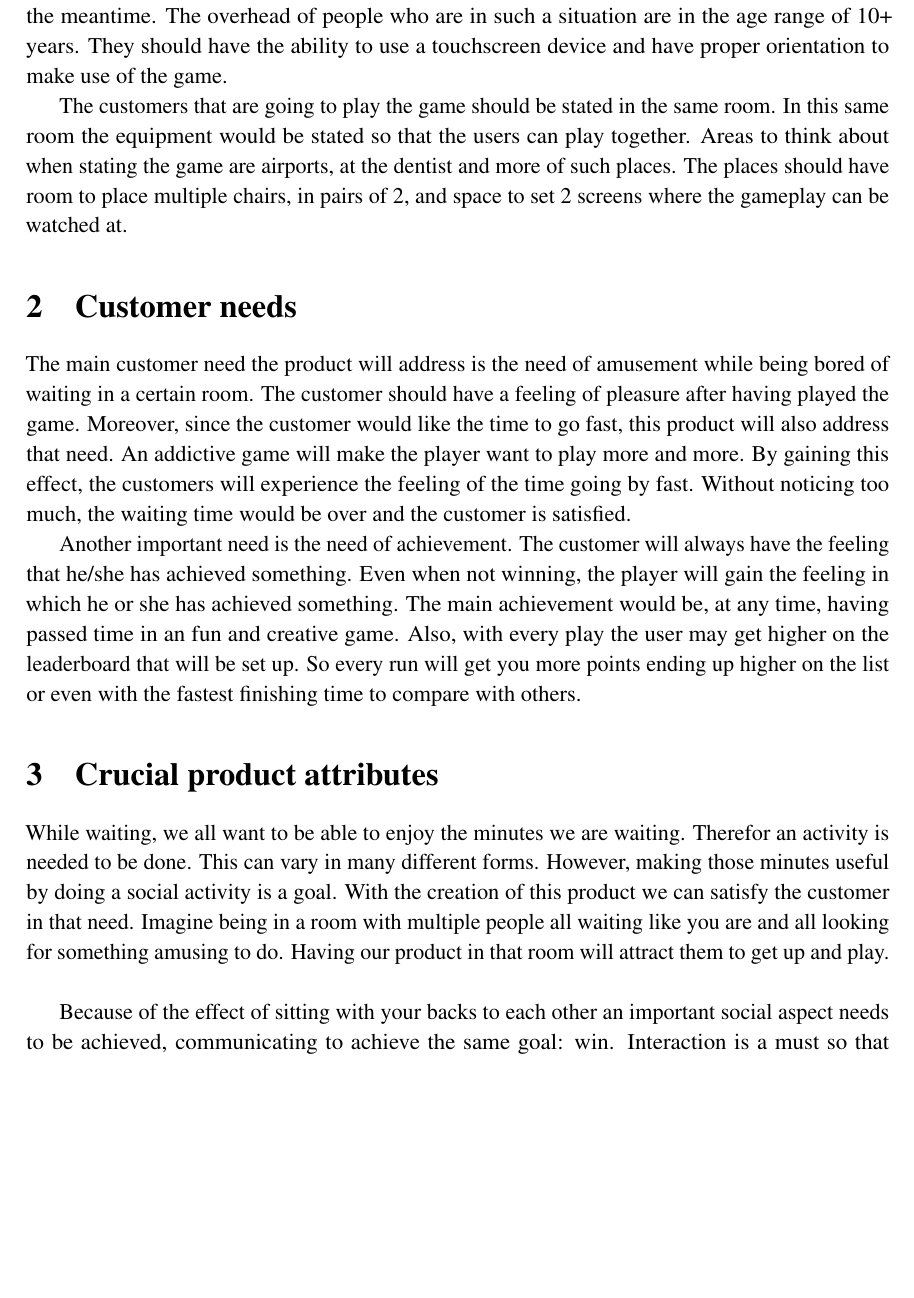
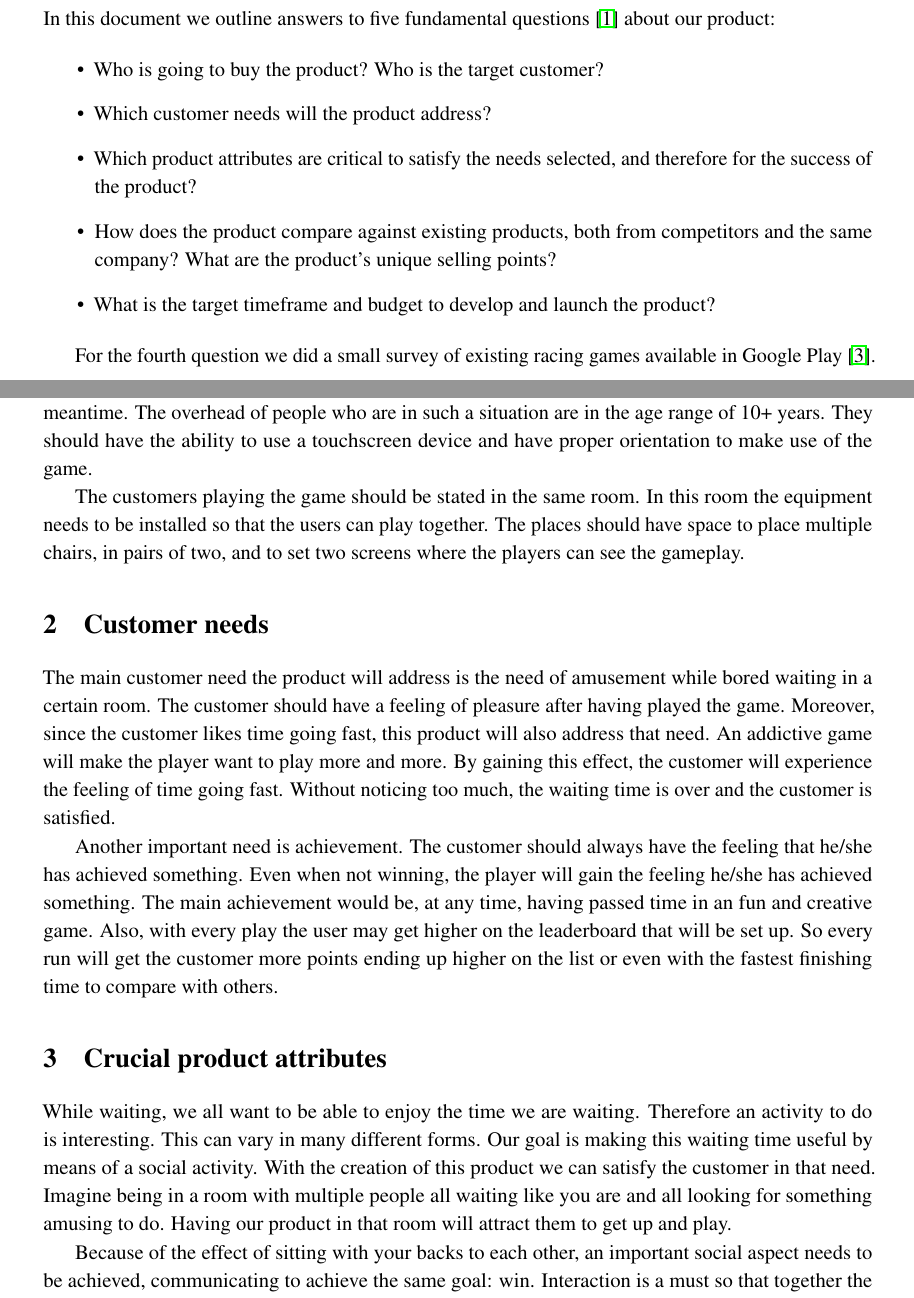
Before and after one commit to KvanNes/Contextproject-Group5, a LaTeX document (design-document/design-document.tex): part of page 4 of 7 before the commit and two parts of pages 2 and 4 of 7 after it, the two joined at a grey line, cut at the place of the change, the shorter picture padded with empty space. Compiled offline with pdfLaTeX.

Commit message:
Partial revision design document

```diff
--- a/design-document/design-document.tex
+++ b/design-document/design-document.tex
@@ -1,4 +1,4 @@
-\documentclass[12pt,twoside,a4paper]{article}
+\documentclass[11pt,twoside,a4paper]{article}
 \usepackage[english]{babel}
 \usepackage{amsmath}
 \usepackage{amsthm}
@@ -31,7 +31,17 @@ Version 1 (draft)
 \clearpage
 
 \section*{Abstract}
+In this document we outline answers to five fundamental questions \cite{pichler} about our product:
 
+\begin{itemize}
+\item Who is going to buy the product? Who is the target customer?
+\item Which customer needs will the product address?
+\item Which product attributes are critical to satisfy the needs selected, and therefore for the success of the product?
+\item How does the product compare against existing products, both from competitors and the same company? What are the product’s unique selling points?
+\item What is the target timeframe and budget to develop and launch the product?
+\end{itemize}
+
+For the fourth question we did a small survey of existing racing games available in Google Play \cite{googleplay}.
 
 \clearpage
 \tableofcontents
@@ -41,23 +51,26 @@ Version 1 (draft)
 \section{Targets}
 The product is focused at people in a waiting room, in a queue, or people waiting to move forward like on a train station. People generally get bored of waiting and thus want some amusement in the meantime. The overhead of people who are in such a situation are in the age range of 10+ years. They should have the ability to use a touchscreen device and have proper orientation to make use of the game.
 
-The customers that are going to play the game should be stated in the same room. In this same room the equipment would be stated so that the users can play together. Areas to think about when stating the game are airports, at the dentist and more of such places. The places should have room to place multiple chairs, in pairs of 2, and space to set 2 screens where the gameplay can be watched at.
+The customers playing the game should be stated in the same room. In this room the equipment needs to be installed so that the users can play together. The places should have space to place multiple chairs, in pairs of two, and to set two screens where the players can see the gameplay.
+
 
 \section{Customer needs}
-The main customer need the product will address is the need of amusement while being bored of waiting in a certain room. The customer should have a feeling of pleasure after having played the game. Moreover, since the customer would like the time to go fast, this product will also address that need. An addictive game will make the player want to play more and more. By gaining this effect, the customers will experience the feeling of the time going by fast. Without noticing too much, the waiting time would be over and the customer is satisfied.
+The main customer need the product will address is the need of amusement while bored waiting in a certain room. The customer should have a feeling of pleasure after having played the game. Moreover, since the customer likes time going fast, this product will also address that need. An addictive game will make the player want to play more and more. By gaining this effect, the customer will experience the feeling of time going fast. Without noticing too much, the waiting time is over and the customer is satisfied.
 
-Another important need is the need of achievement. The customer will always have the feeling that he/she has achieved something. Even when not winning, the player will gain the feeling in which he or she has achieved something. The main achievement would be, at any time, having passed time in an fun and creative game. Also, with every play the user may get higher on the leaderboard that will be set up. So every run will get you more points ending up higher on the list or even with the fastest finishing time to compare with others.
+Another important need is achievement. The customer should always have the feeling that he/she has achieved something. Even when not winning, the player will gain the feeling he/she has achieved something. The main achievement would be, at any time, having passed time in an fun and creative game. Also, with every play the user may get higher on the leaderboard that will be set up. So every run will get the customer more points ending up higher on the list or even with the fastest finishing time to compare with others.
+
 
 \section{Crucial product attributes}
-While waiting, we all want to be able to enjoy the minutes we are waiting. Therefor an activity is needed to be done. This can vary in many different forms. However, making those minutes useful by doing a social activity is a goal. With the creation of this product we can satisfy the customer in that need. Imagine being in a room with multiple people all waiting like you are and all looking for something amusing to do. Having our product in that room will attract them to get up and play. \newline
+While waiting, we all want to be able to enjoy the time we are waiting. Therefore an activity to do is interesting. This can vary in many different forms. Our goal is making this waiting time useful by means of a social activity. With the creation of this product we can satisfy the customer in that need. Imagine being in a room with multiple people all waiting like you are and all looking for something amusing to do. Having our product in that room will attract them to get up and play.
 
-Because of the effect of sitting with your backs to each other an important social aspect needs to be achieved, communicating to achieve the same goal: win. Interaction is a must so that together the finish line will be reached. Moreover, since you and your partner are not the only ones playing it will become a competition between multiple players. A room filled with 8 people, forming 4 teams of 2 to get the fastest time. Even though you may not know your partner you will do anything, in this case communicate, to win the game.  By this it will satisfy the need of amusement by social interaction. \newline
+Because of the effect of sitting with your backs to each other, an important social aspect needs to be achieved, communicating to achieve the same goal: win. Interaction is a must so that together the finish line will be reached. Moreover, since you and your partner are not the only ones playing it will become a competition between multiple players. A room filled with eight people, forming four teams of two to get the fastest time. Even though you may not know your partner you will do anything, in this case communicate, to win the game.  By this it will satisfy the need of amusement by social interaction.
 
-Another need of the customer, might be the most important one, will be amusement in the time in the waiting room. This is a need taken in good consideration of the product. Because of the social interaction multiple things may go very good or very bad during the gameplay. You might be wanting to say to slow down on the gas, but accidentally say the opposite making the car crash. This will create an enormous amount of joy since it was not meant to happen but the crash will be funny and both parties will laugh. Also, hearing the other teams scream or notice that they did something wrong will also make a smile appear on your face. No matter the situation, the chaos that may occur will create a big amount of amusement among you and the others. \newline
+Another need of the customer, might be the most important one, will be amusement in the time in the waiting room. This is a need taken in good consideration of the product. Because of the social interaction multiple things may go very good or very bad during the gameplay. You might be wanting to say to slow down on the gas, but accidentally say the opposite making the car crash. This will create an enormous amount of joy since it was not meant to happen but the crash will be funny and both parties will laugh. Also, hearing the other teams scream or notice that they did something wrong will also make a smile appear on your face. No matter the situation, the chaos that may occur will create a big amount of amusement among you and the others.
 
-Achievement, a need that almost everyone has after having performed a certain activity. There are several elements processed in the game that will make the player experience this feeling/need. The first one will be the achievement of communicating in such a way of cooperation that together you can drive a vehicle through a route. This might be seen as a skill that will get developed through a gaming activity. The second one will be multitasking. Driving a car purely based on another person giving you instructions on when to turn or go straight and on the same moment telling the other how much gas is needed to be given is difficult. It requires focus and a developed multitasking skill. Being able to do this will give the player a feeling of achievement too. The last, but not least, element will be getting points and get ranked higher on the leaderboard. Everyone who has played a game always wanted to get a higher score, even though it may take much effort. \newline
+Achievement, a need that almost everyone has after having performed a certain activity. There are several elements processed in the game that will make the player experience this feeling/need. The first one will be the achievement of communicating in such a way of cooperation that together you can drive a vehicle through a route. This might be seen as a skill that will get developed through a gaming activity. The second one will be multitasking. Driving a car purely based on another person giving you instructions on when to turn or go straight and on the same moment telling the other how much gas is needed to be given is difficult. It requires focus and a developed multitasking skill. Being able to do this will give the player a feeling of achievement too. The last, but not least, element will be getting points and get ranked higher on the leaderboard. Everyone who has played a game always wanted to get a higher score, even though it may take much effort.
 
-Overall, the product contains all the attributes and elements to satisfy the needs of the customer/player. By satisfying these elements it will most certainly guarantee the success of the product. Every player will play the game and leave with a feeling of amusement and by the time the game has ended, the waiting time will be over. They will have spent their, normally wasted time, playing a game of social interaction, achieving multiple goals and gaining a higher spot on the leaderboard. \clearpage
+Overall, the product contains all the attributes and elements to satisfy the needs of the customer/player. By satisfying these elements it will most certainly guarantee the success of the product. Every player will play the game and leave with a feeling of amusement and by the time the game has ended, the waiting time will be over. They will have spent their, normally wasted time, playing a game of social interaction, achieving multiple goals and gaining a higher spot on the leaderboard.
+
 
 \section{Comparison with existing products}
 In this section we will first discuss two existing racing games and how they compare with ours. We have chosen these games from a mass quantity of games found on Google Play \cite{googleplay}. Our selection is based on visual similarity with what we have in mind for the design of DuoDrive, but with different gameplay. Then we will explain what makes DuoDrive unique.
```
